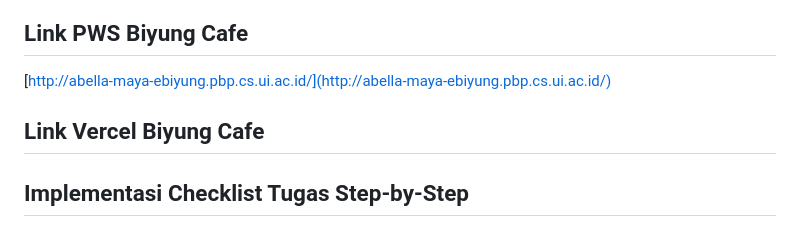
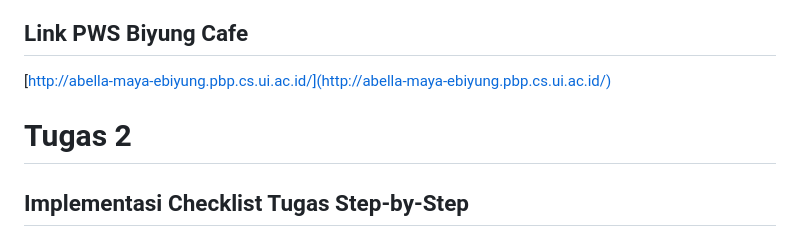
Before and after one commit to codeynamic5/e-commerce, a Markdown page: README.md, the part around the change. Rendered like a GitHub page.

Commit message:
Update README.md | Tugas 2

```diff
--- a/README.md
+++ b/README.md
@@ -7,9 +7,9 @@ Biyung Cafe
 ## Link PWS Biyung Cafe
 [http://abella-maya-ebiyung.pbp.cs.ui.ac.id/](http://abella-maya-ebiyung.pbp.cs.ui.ac.id/)
 
-## Link Vercel Biyung Cafe
 
 
+# Tugas 2
 ## Implementasi Checklist Tugas Step-by-Step
 Sebagai fondasi awal dalam mengerjakan tugas, saya mengikuti Tutorial 0 dan Tutorial 1. Namun, ada beberapa kode yang saya modifikasi berdasarkan penyesuaian terhadap web yang saya ingin kembangkan.
 1. **Membuat sebuah proyek Django baru.**
```
